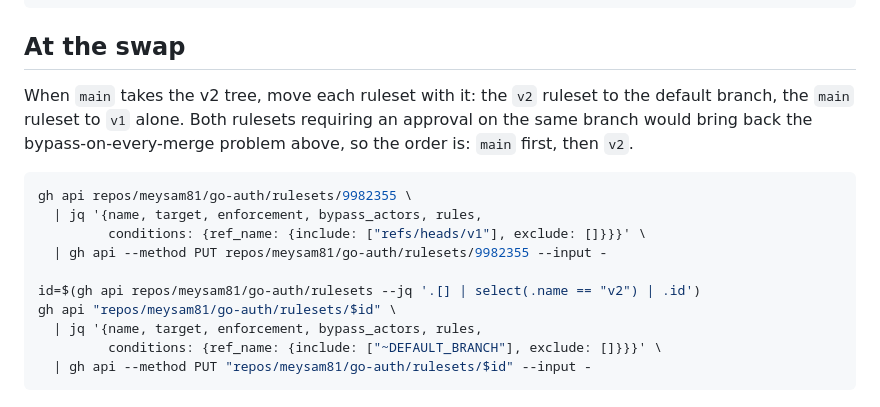
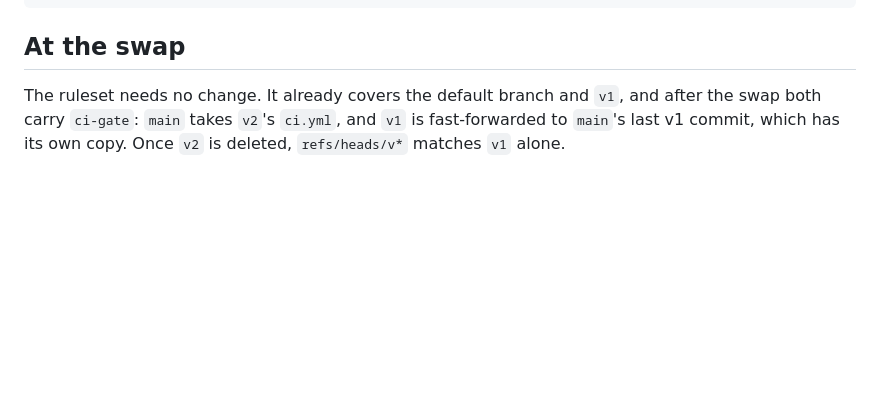
Before and after one commit to meysam81/go-auth, a Markdown page: docs/ci.md, the part around one of its changes. Drawn GitHub-style; blank space fills up the shorter version.

````diff
--- a/docs/ci.md
+++ b/docs/ci.md
@@ -220,20 +191,7 @@ gh run list --workflow scheduled.yml --branch v2 --limit 1
 
 ## At the swap
 
-When `main` takes the v2 tree, move each ruleset with it: the `v2` ruleset to
-the default branch, the `main` ruleset to `v1` alone. Both rulesets requiring an
-approval on the same branch would bring back the bypass-on-every-merge problem
-above, so the order is: `main` first, then `v2`.
-
-```sh
-gh api repos/meysam81/go-auth/rulesets/9982355 \
-  | jq '{name, target, enforcement, bypass_actors, rules,
-         conditions: {ref_name: {include: ["refs/heads/v1"], exclude: []}}}' \
-  | gh api --method PUT repos/meysam81/go-auth/rulesets/9982355 --input -
-
-id=$(gh api repos/meysam81/go-auth/rulesets --jq '.[] | select(.name == "v2") | .id')
-gh api "repos/meysam81/go-auth/rulesets/$id" \
-  | jq '{name, target, enforcement, bypass_actors, rules,
-         conditions: {ref_name: {include: ["~DEFAULT_BRANCH"], exclude: []}}}' \
-  | gh api --method PUT "repos/meysam81/go-auth/rulesets/$id" --input -
-```
+The ruleset needs no change. It already covers the default branch and `v1`,
+and after the swap both carry `ci-gate`: `main` takes `v2`'s `ci.yml`, and
+`v1` is fast-forwarded to `main`'s last v1 commit, which has its own copy.
+Once `v2` is deleted, `refs/heads/v*` matches `v1` alone.
````
Also changed, not shown: other parts of docs/ci.md (+38 -67 lines).
